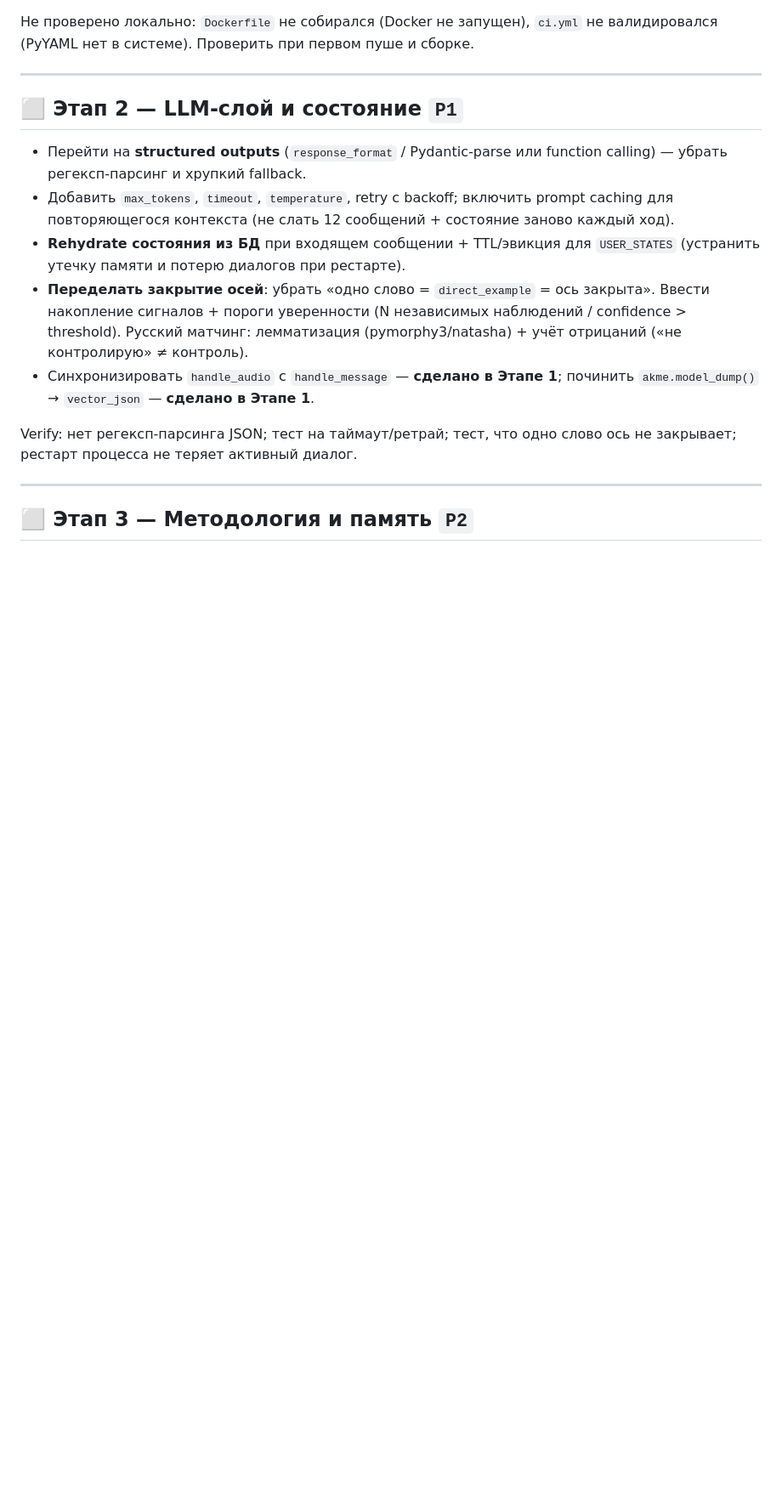
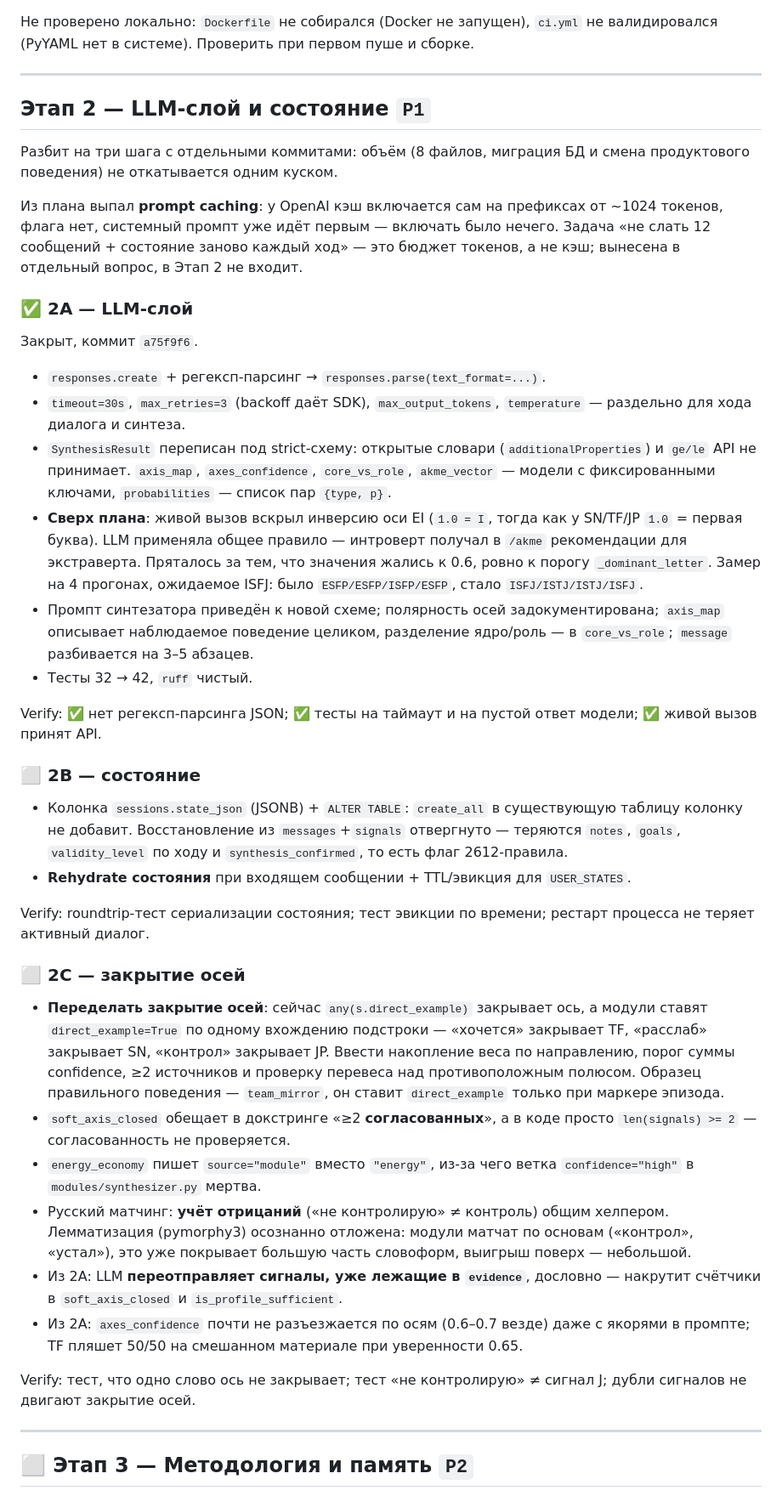
Before and after one commit to ellavsen/Big_Five, a Markdown page: docs/ROADMAP.md, the part around one of its changes. Shown at 85% size. Rendered like a GitHub page; blank space fills up the shorter version.

Commit message:
docs: статус 2A, разбивка Этапа 2 на 2A/2B/2C, контракт LLM-слоя
ROADMAP: Этап 2 разбит на три шага с отдельными verify. 2A отмечен закрытым.
Prompt caching убран из плана — у OpenAI кэш включается сам на префиксах
от ~1024 токенов, флага нет, системный промпт уже идёт первым.
Дефекты закрытия осей, найденные при аудите, собраны в 2C списком.

CLAUDE.md: добавлен раздел «Контракт LLM-слоя (не сломать)» — ограничения
strict-схемы, единое правило полярности осей и стык synthesis -> /akme.
Это то, что легко сломать не заметив: ошибка полярности год выглядела
как «модель иногда путается», а не как баг.

Co-Authored-By: Claude Opus 5 <noreply@anthropic.com>

```diff
--- a/docs/ROADMAP.md
+++ b/docs/ROADMAP.md
@@ -79,23 +79,73 @@ Verify: `git ls-files` не содержит секретов и ПДн; `grep -
 
 ---
 
-## ⬜ Этап 2 — LLM-слой и состояние `P1`
+## Этап 2 — LLM-слой и состояние `P1`
 
-- Перейти на **structured outputs** (`response_format` / Pydantic-parse или function
-  calling) — убрать регексп-парсинг и хрупкий fallback.
-- Добавить `max_tokens`, `timeout`, `temperature`, retry с backoff; включить prompt
-  caching для повторяющегося контекста (не слать 12 сообщений + состояние заново каждый ход).
-- **Rehydrate состояния из БД** при входящем сообщении + TTL/эвикция для `USER_STATES`
-  (устранить утечку памяти и потерю диалогов при рестарте).
-- **Переделать закрытие осей**: убрать «одно слово = `direct_example` = ось закрыта».
-  Ввести накопление сигналов + пороги уверенности (N независимых наблюдений /
-  confidence > threshold). Русский матчинг: лемматизация (pymorphy3/natasha) + учёт
-  отрицаний («не контролирую» ≠ контроль).
-- Синхронизировать `handle_audio` с `handle_message` — **сделано в Этапе 1**;
-  починить `akme.model_dump()` → `vector_json` — **сделано в Этапе 1**.
+Разбит на три шага с отдельными коммитами: объём (8 файлов, миграция БД и смена
+продуктового поведения) не откатывается одним куском.
 
-Verify: нет регексп-парсинга JSON; тест на таймаут/ретрай; тест, что одно слово ось
-не закрывает; рестарт процесса не теряет активный диалог.
+Из плана выпал **prompt caching**: у OpenAI кэш включается сам на префиксах от ~1024
+токенов, флага нет, системный промпт уже идёт первым — включать было нечего. Задача
+«не слать 12 сообщений + состояние заново каждый ход» — это бюджет токенов, а не кэш;
+вынесена в отдельный вопрос, в Этап 2 не входит.
+
+### ✅ 2A — LLM-слой
+
+Закрыт, коммит `a75f9f6`.
+
+- `responses.create` + регексп-парсинг → `responses.parse(text_format=...)`.
+- `timeout=30s`, `max_retries=3` (backoff даёт SDK), `max_output_tokens`,
+  `temperature` — раздельно для хода диалога и синтеза.
+- `SynthesisResult` переписан под strict-схему: открытые словари
+  (`additionalProperties`) и `ge/le` API не принимает. `axis_map`, `axes_confidence`,
+  `core_vs_role`, `akme_vector` — модели с фиксированными ключами,
+  `probabilities` — список пар `{type, p}`.
+- **Сверх плана**: живой вызов вскрыл инверсию оси EI (`1.0 = I`, тогда как у
+  SN/TF/JP `1.0` = первая буква). LLM применяла общее правило — интроверт получал
+  в `/akme` рекомендации для экстраверта. Пряталось за тем, что значения жались к 0.6,
+  ровно к порогу `_dominant_letter`. Замер на 4 прогонах, ожидаемое ISFJ:
+  было `ESFP/ESFP/ISFP/ESFP`, стало `ISFJ/ISTJ/ISTJ/ISFJ`.
+- Промпт синтезатора приведён к новой схеме; полярность осей задокументирована;
+  `axis_map` описывает наблюдаемое поведение целиком, разделение ядро/роль — в
+  `core_vs_role`; `message` разбивается на 3–5 абзацев.
+- Тесты 32 → 42, `ruff` чистый.
+
+Verify: ✅ нет регексп-парсинга JSON; ✅ тесты на таймаут и на пустой ответ модели;
+✅ живой вызов принят API.
+
+### ⬜ 2B — состояние
+
+- Колонка `sessions.state_json` (JSONB) + `ALTER TABLE`: `create_all` в существующую
+  таблицу колонку не добавит. Восстановление из `messages`+`signals` отвергнуто —
+  теряются `notes`, `goals`, `validity_level` по ходу и `synthesis_confirmed`,
+  то есть флаг 2612-правила.
+- **Rehydrate состояния** при входящем сообщении + TTL/эвикция для `USER_STATES`.
+
+Verify: roundtrip-тест сериализации состояния; тест эвикции по времени;
+рестарт процесса не теряет активный диалог.
+
+### ⬜ 2C — закрытие осей
+
+- **Переделать закрытие осей**: сейчас `any(s.direct_example)` закрывает ось, а модули
+  ставят `direct_example=True` по одному вхождению подстроки — «хочется» закрывает TF,
+  «расслаб» закрывает SN, «контрол» закрывает JP. Ввести накопление веса по
+  направлению, порог суммы confidence, ≥2 источников и проверку перевеса над
+  противоположным полюсом. Образец правильного поведения — `team_mirror`, он ставит
+  `direct_example` только при маркере эпизода.
+- `soft_axis_closed` обещает в докстринге «≥2 **согласованных**», а в коде просто
+  `len(signals) >= 2` — согласованность не проверяется.
+- `energy_economy` пишет `source="module"` вместо `"energy"`, из-за чего ветка
+  `confidence="high"` в `modules/synthesizer.py` мертва.
+- Русский матчинг: **учёт отрицаний** («не контролирую» ≠ контроль) общим хелпером.
+  Лемматизация (pymorphy3) осознанно отложена: модули матчат по основам («контрол»,
+  «устал»), это уже покрывает большую часть словоформ, выигрыш поверх — небольшой.
+- Из 2A: LLM **переотправляет сигналы, уже лежащие в `evidence`**, дословно — накрутит
+  счётчики в `soft_axis_closed` и `is_profile_sufficient`.
+- Из 2A: `axes_confidence` почти не разъезжается по осям (0.6–0.7 везде) даже с
+  якорями в промпте; TF пляшет 50/50 на смешанном материале при уверенности 0.65.
+
+Verify: тест, что одно слово ось не закрывает; тест «не контролирую» ≠ сигнал J;
+дубли сигналов не двигают закрытие осей.
 
 ---
 
```
Also changed, not shown: other parts of docs/ROADMAP.md (+2 -1 lines), CLAUDE.md (+24 -15 lines).
